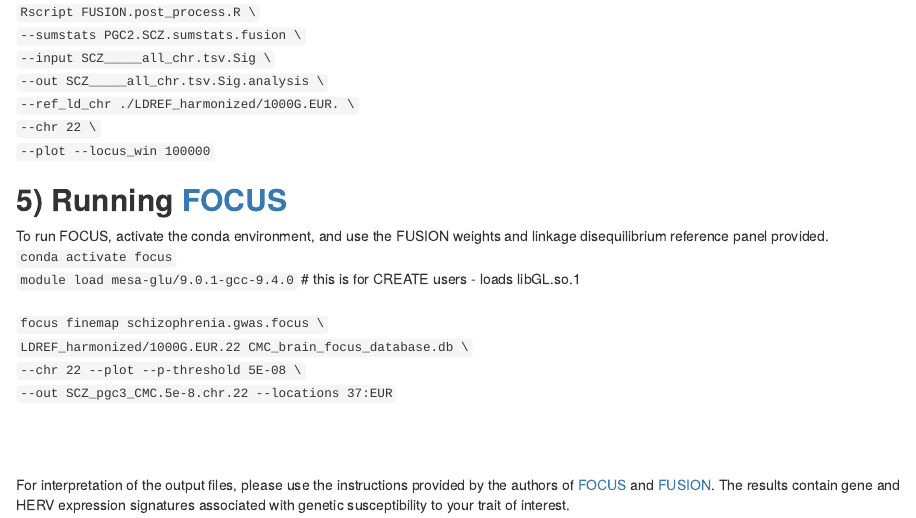
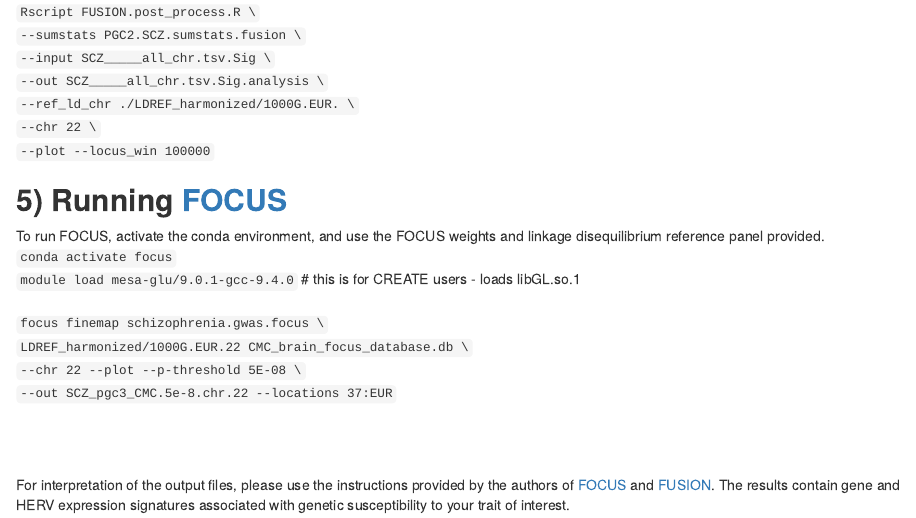
Before and after one commit to rodrigoduarte88/neuro_rTWAS, an R Markdown document (docs/index.Rmd): the page in a window 1100 px wide, from 2060 px down. Rendered offline with R 4.5, knitr and Pandoc, with nearby package versions.

Commit message:
update typo

```diff
--- a/docs/index.Rmd
+++ b/docs/index.Rmd
@@ -107,7 +107,7 @@
 `--plot --locus_win 100000`<br>
 
 ## <b>5) Running [FOCUS](https://github.com/bogdanlab/focus)</b>
-To run FOCUS, activate the conda environment, and use the FUSION weights and linkage disequilibrium reference panel provided. <br>
+To run FOCUS, activate the conda environment, and use the FOCUS weights and linkage disequilibrium reference panel provided. <br>
 `conda activate focus` <br>
 `module load mesa-glu/9.0.1-gcc-9.4.0` # this is for CREATE users - loads libGL.so.1<br>
 <br>
```
Also changed, not shown: 1 other file.
